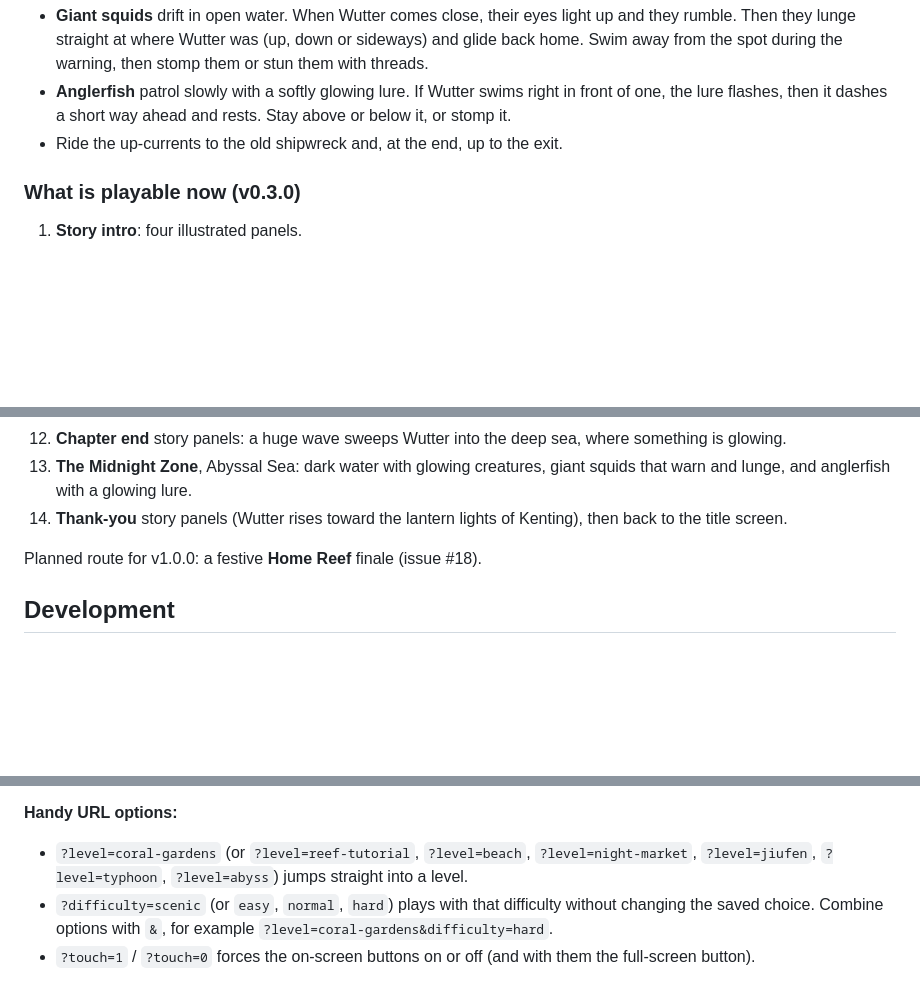
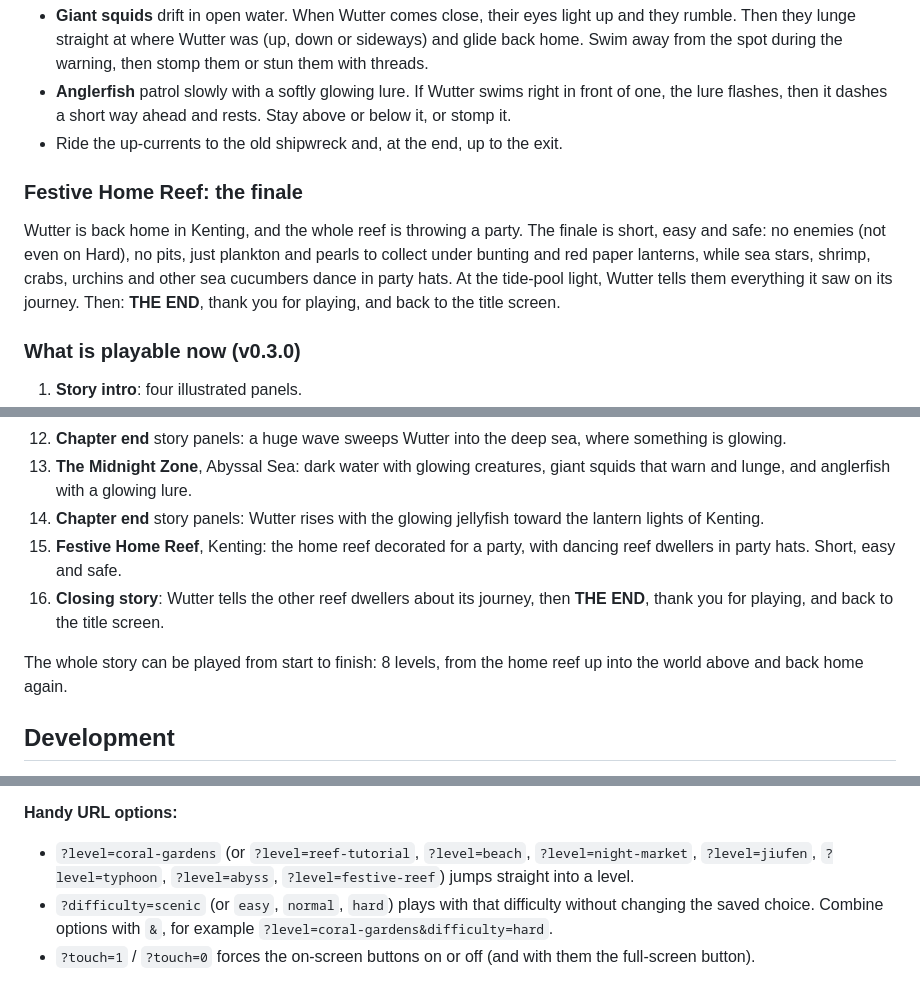
Before and after one commit to cramor-devo/Wutterworld, a Markdown page: README.md, 3 parts joined by grey strips. GitHub-like rendering; blank space fills up the shorter version.

Commit message:
Document the Festive Home Reef finale and the full story (#18)
Co-authored-by: Copilot App <223556219+Copilot@users.noreply.github.com>

```diff
--- a/README.md
+++ b/README.md
@@ -123,6 +123,13 @@ creatures glow, so the level itself is always easy to see.
   then it dashes a short way ahead and rests. Stay above or below it, or stomp it.
 - Ride the up-currents to the old shipwreck and, at the end, up to the exit.
 
+### Festive Home Reef: the finale
+
+Wutter is back home in Kenting, and the whole reef is throwing a party. The finale is short, easy and safe: no
+enemies (not even on Hard), no pits, just plankton and pearls to collect under bunting and red paper lanterns, while
+sea stars, shrimp, crabs, urchins and other sea cucumbers dance in party hats. At the tide-pool light, Wutter tells
+them everything it saw on its journey. Then: **THE END**, thank you for playing, and back to the title screen.
+
 ### What is playable now (v0.3.0)
 
 1. **Story intro**: four illustrated panels.
@@ -144,9 +151,14 @@ creatures glow, so the level itself is always easy to see.
 12. **Chapter end** story panels: a huge wave sweeps Wutter into the deep sea, where something is glowing.
 13. **The Midnight Zone**, Abyssal Sea: dark water with glowing creatures, giant squids that warn and lunge, and
     anglerfish with a glowing lure.
-14. **Thank-you** story panels (Wutter rises toward the lantern lights of Kenting), then back to the title screen.
+14. **Chapter end** story panels: Wutter rises with the glowing jellyfish toward the lantern lights of Kenting.
+15. **Festive Home Reef**, Kenting: the home reef decorated for a party, with dancing reef dwellers in party hats.
+    Short, easy and safe.
+16. **Closing story**: Wutter tells the other reef dwellers about its journey, then **THE END**, thank you for
+    playing, and back to the title screen.
 
-Planned route for v1.0.0: a festive **Home Reef** finale (issue #18).
+The whole story can be played from start to finish: 8 levels, from the home reef up into the world above and back
+home again.
 
 ## Development
 
@@ -172,7 +184,7 @@ The scripts live in `.github/scripts/dev.ps1`.
 **Handy URL options:**
 
 - `?level=coral-gardens` (or `?level=reef-tutorial`, `?level=beach`, `?level=night-market`, `?level=jiufen`, `?level=typhoon`,
-  `?level=abyss`)
+  `?level=abyss`, `?level=festive-reef`)
   jumps straight into a level.
 - `?difficulty=scenic` (or `easy`, `normal`, `hard`) plays with that difficulty without changing the saved
   choice. Combine options with `&`, for example `?level=coral-gardens&difficulty=hard`.
```
Also changed, not shown: other parts of README.md (+1 -0 lines), CHANGELOG.md (+13 -1 lines).
